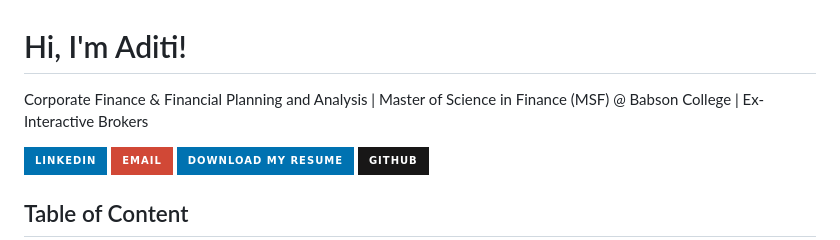
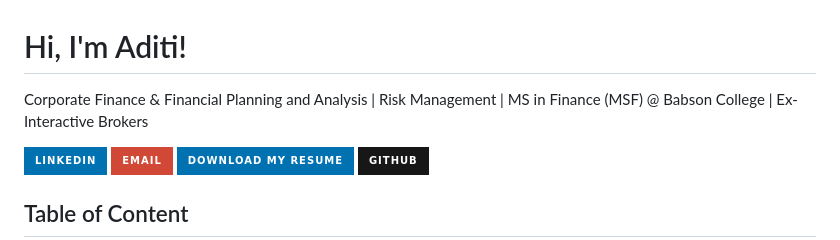
Before and after one commit to aditiatiwari/aditiatiwari, a Markdown page: README.md, the part around the change. Drawn GitHub-style; badges without logos.

```diff
--- a/README.md
+++ b/README.md
@@ -1,5 +1,5 @@
 # Hi, I'm Aditi!
-Corporate Finance & Financial Planning and Analysis | Master of Science in Finance (MSF) @ Babson College | Ex-Interactive Brokers
+Corporate Finance & Financial Planning and Analysis | Risk Management | MS in Finance (MSF) @ Babson College | Ex-Interactive Brokers
 
 <a href="https://www.linkedin.com/in/aditi-tiwari-aat/"><img src="https://img.shields.io/badge/-LinkedIn-0072b1?&style=for-the-badge&logo=linkedin&logoColor=white" /></a>
 <a href="mailto:atiwari3@babson.edu"> <img src="https://img.shields.io/badge/Email-D14836?style=for-the-badge&logo=gmail&logoColor=white" alt="Email Badge" /></a>
```
